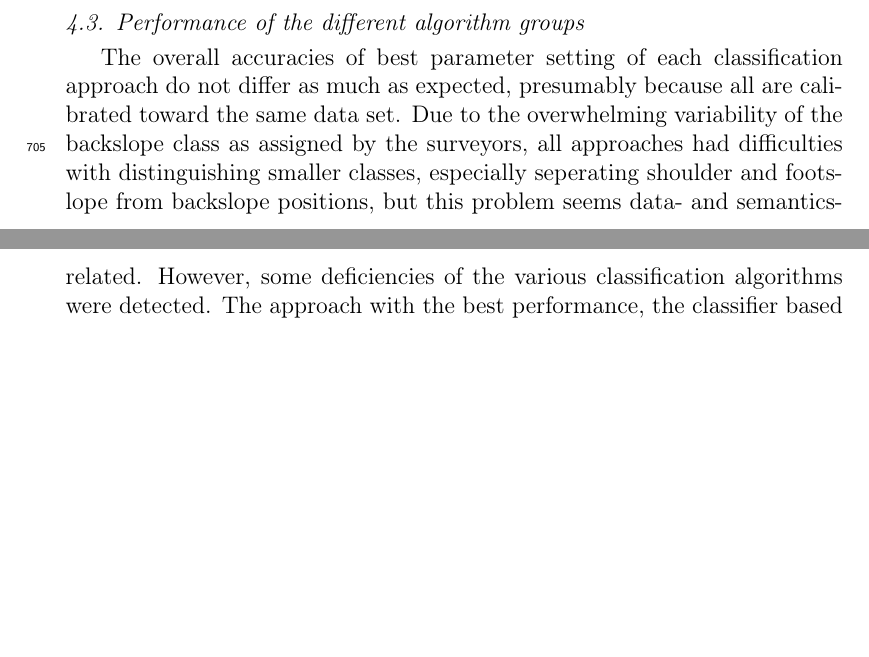
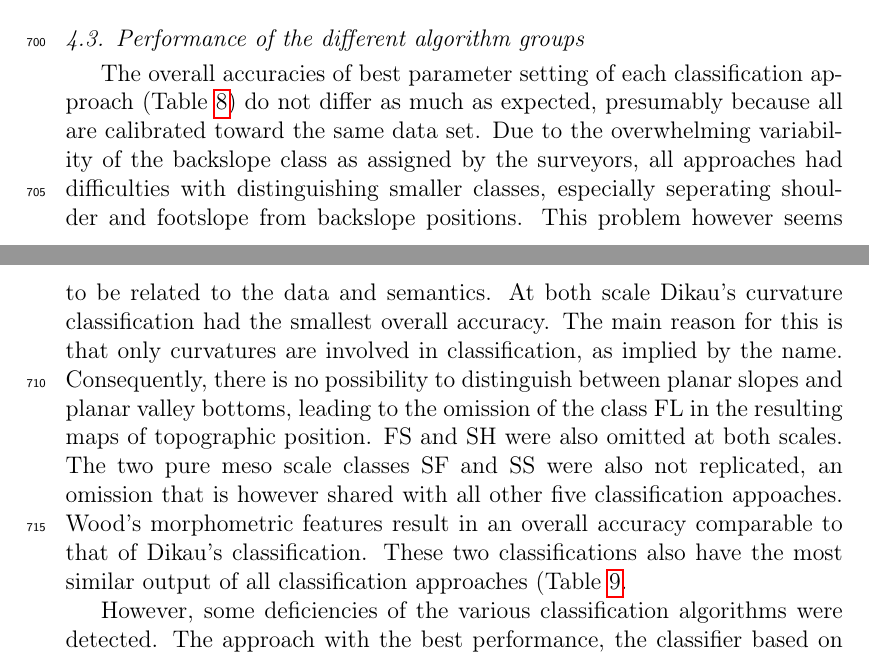
Before and after one commit to fernstgruber/paper1, a LaTeX paper (MEINPAPIERL.tex): two parts of pages 30 and 31 of 33, joined at a grey line, cut so that both start at the same text, the shorter picture padded with empty space. Compiled offline with pdfLaTeX; a missing bibliography style is replaced by a similar one.

Commit message:
Add files via upload

```diff
--- a/MEINPAPIERL.tex
+++ b/MEINPAPIERL.tex
@@ -384,7 +384,10 @@ Considering the overall classification result at generalisation level1, there is
 
 
 \subsection{Performance of the different algorithm groups}
-The overall accuracies of best parameter setting of each classification approach do not differ as much as expected, presumably because all are calibrated toward the same data set. Due to the overwhelming variability of the backslope class as assigned by the surveyors, all approaches had difficulties with distinguishing smaller classes, especially seperating shoulder and footslope from backslope positions, but this problem seems data- and semantics-related. However, some deficiencies of the various classification algorithms were detected.
+The overall accuracies of best parameter setting of each classification approach (Table \ref{table:overall_comparison}) do not differ as much as expected, presumably because all are calibrated toward the same data set. Due to the overwhelming variability of the backslope class as assigned by the surveyors, all approaches had difficulties with distinguishing smaller classes, especially seperating shoulder and footslope from backslope positions. This problem however seems to be related to the data and semantics.
+At both scale Dikau's curvature classification had the smallest overall accuracy. The main reason for this is that only curvatures are involved in classification, as implied by the name. Consequently, there is no possibility to distinguish between planar slopes and planar valley bottoms, leading to the omission of the class FL in the resulting maps of topographic position. FS and SH were also omitted at both scales. The two pure meso scale classes SF and SS were also not replicated, an omission that is however shared with all other five classification appoaches. Wood's morphometric features result in an overall accuracy comparable to that of Dikau's classification. These two classifications also have the most similar output of all classification approaches (Table \ref{table:similarity_matrix}.
+
+However, some deficiencies of the various classification algorithms were detected.
 The approach with the best performance, the classifier based on a combination of single terrain parameters, also gives the most insight into what features apprear to have the greatest influence on the surveyors perception of his position in the landscape.
 All in all, at meso scale only 3 positions were usually mapped!! and also for macro sh and fs hardly ever.
 
```
Also changed, not shown: MEINPAPIERL.tex (8 more changed lines).
